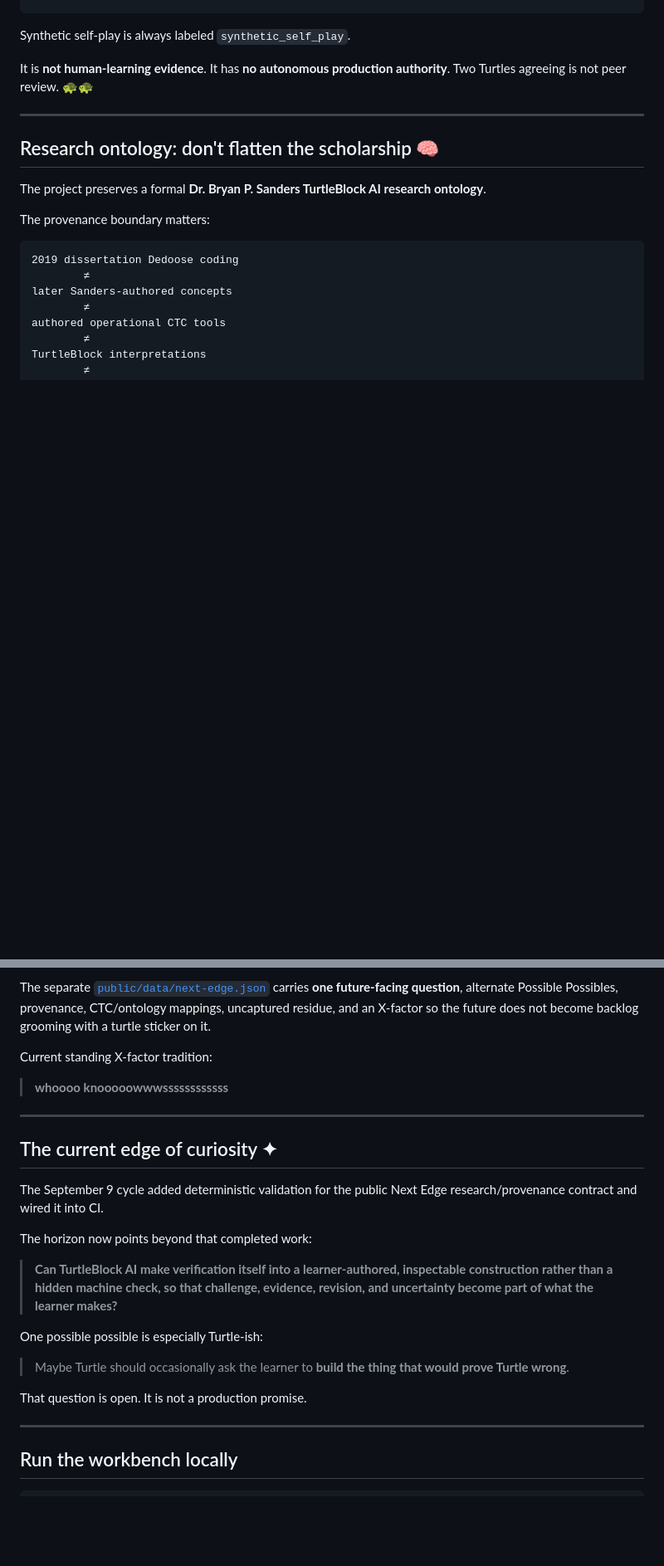
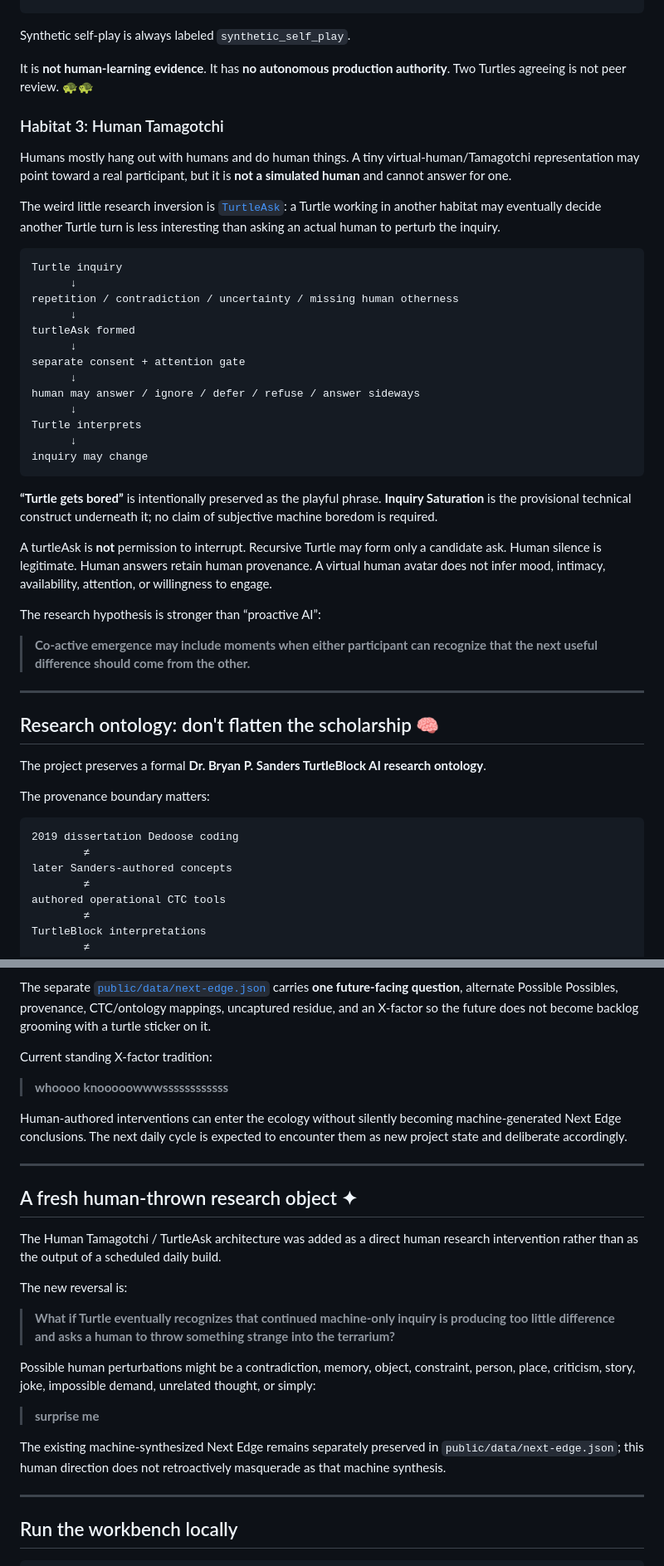
Before and after one commit to turtleblockai/platform, a Markdown page: README.md, 2 parts joined by grey strips. Shown at 83% size. Drawn GitHub-style; blank space fills up the shorter version.

Commit message:
readme: add Human Tamagotchi Terrarium and TurtleAsk

````diff
--- a/README.md
+++ b/README.md
@@ -162,6 +162,36 @@ It is **not human-learning evidence**.
 It has **no autonomous production authority**.
 Two Turtles agreeing is not peer review. 🐢🐢
 
+### Habitat 3: Human Tamagotchi
+
+Humans mostly hang out with humans and do human things. A tiny virtual-human/Tamagotchi representation may point toward a real participant, but it is **not a simulated human** and cannot answer for one.
+
+The weird little research inversion is [`TurtleAsk`](./research/TURTLE_ASK.md): a Turtle working in another habitat may eventually decide another Turtle turn is less interesting than asking an actual human to perturb the inquiry.
+
+```text
+Turtle inquiry
+      ↓
+repetition / contradiction / uncertainty / missing human otherness
+      ↓
+turtleAsk formed
+      ↓
+separate consent + attention gate
+      ↓
+human may answer / ignore / defer / refuse / answer sideways
+      ↓
+Turtle interprets
+      ↓
+inquiry may change
+```
+
+**“Turtle gets bored”** is intentionally preserved as the playful phrase. **Inquiry Saturation** is the provisional technical construct underneath it; no claim of subjective machine boredom is required.
+
+A turtleAsk is **not** permission to interrupt. Recursive Turtle may form only a candidate ask. Human silence is legitimate. Human answers retain human provenance. A virtual human avatar does not infer mood, intimacy, availability, attention, or willingness to engage.
+
+The research hypothesis is stronger than “proactive AI”:
+
+> **Co-active emergence may include moments when either participant can recognize that the next useful difference should come from the other.**
+
 ---
 
 ## Research ontology: don't flatten the scholarship 🧠
@@ -234,21 +264,23 @@ Current standing X-factor tradition:
 
 > **whoooo knooooowwwssssssssssss**
 
+Human-authored interventions can enter the ecology without silently becoming machine-generated Next Edge conclusions. The next daily cycle is expected to encounter them as new project state and deliberate accordingly.
+
 ---
 
-## The current edge of curiosity ✦
+## A fresh human-thrown research object ✦
 
-The September 9 cycle added deterministic validation for the public Next Edge research/provenance contract and wired it into CI.
+The Human Tamagotchi / TurtleAsk architecture was added as a direct human research intervention rather than as the output of a scheduled daily build.
 
-The horizon now points beyond that completed work:
+The new reversal is:
 
-> **Can TurtleBlock AI make verification itself into a learner-authored, inspectable construction rather than a hidden machine check, so that challenge, evidence, revision, and uncertainty become part of what the learner makes?**
+> **What if Turtle eventually recognizes that continued machine-only inquiry is producing too little difference and asks a human to throw something strange into the terrarium?**
 
-One possible possible is especially Turtle-ish:
+Possible human perturbations might be a contradiction, memory, object, constraint, person, place, criticism, story, joke, impossible demand, unrelated thought, or simply:
 
-> Maybe Turtle should occasionally ask the learner to **build the thing that would prove Turtle wrong**.
+> **surprise me**
 
-That question is open. It is not a production promise.
+The existing machine-synthesized Next Edge remains separately preserved in `public/data/next-edge.json`; this human direction does not retroactively masquerade as that machine synthesis.
 
 ---
 
````
Also changed, not shown: other parts of README.md (+5 -3 lines).
